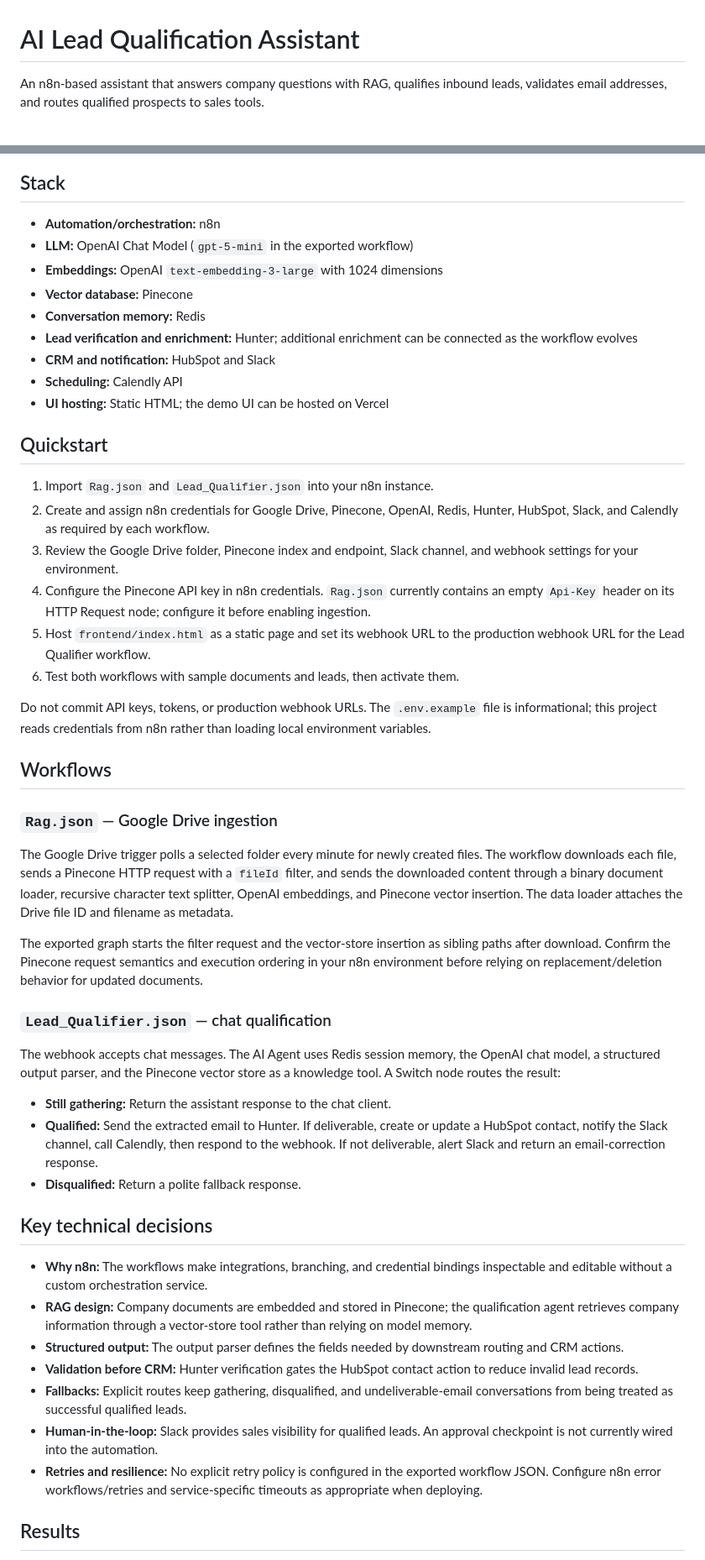
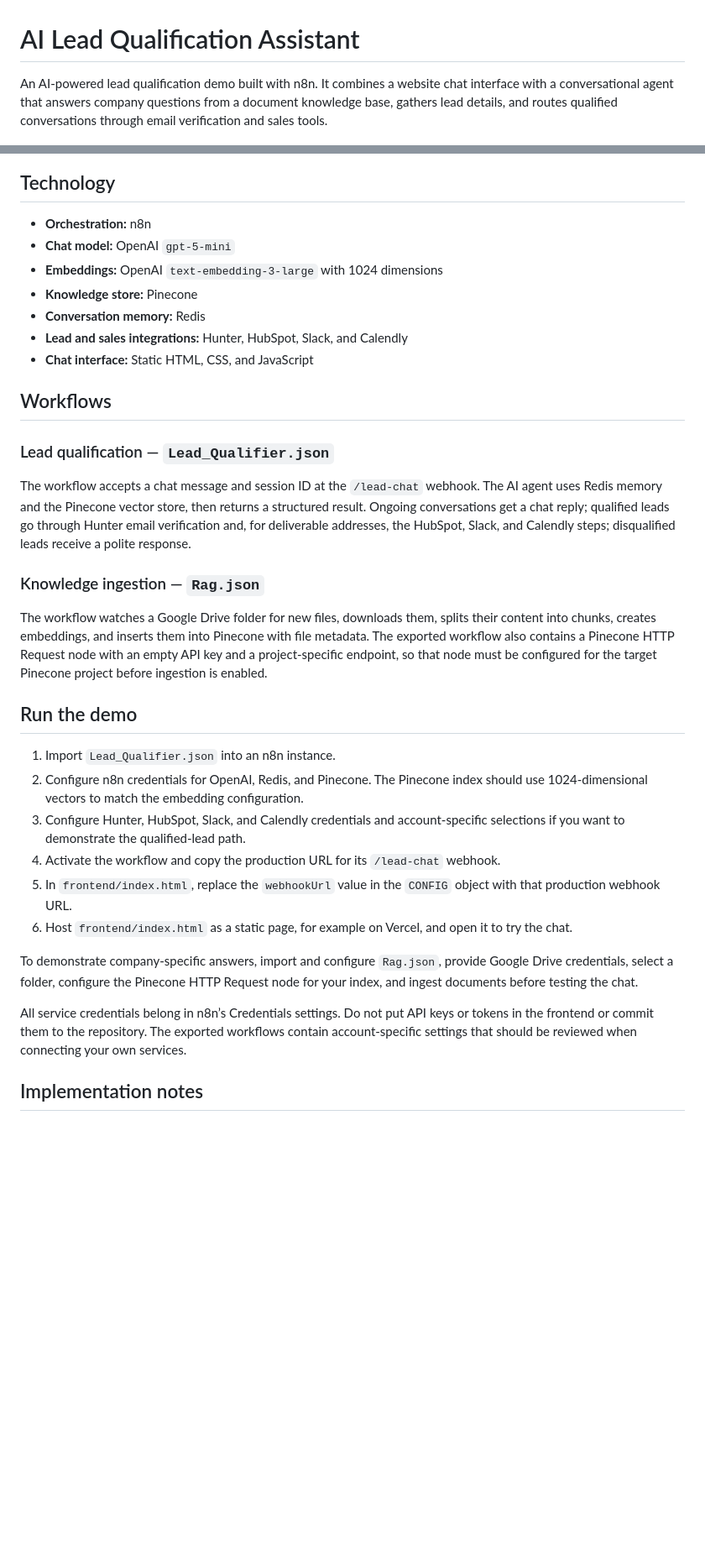
Before and after one commit to mariamneffeti/lead-qualifier, a Markdown page: README.md, 2 parts joined by grey strips. Shown at 84% size. Rendered like a GitHub page; blank space fills up the shorter version.

Commit message:
Polish README for project showcase

````diff
--- a/README.md
+++ b/README.md
@@ -1,5 +1,5 @@
 # AI Lead Qualification Assistant
 
-An n8n-based assistant that answers company questions with RAG, qualifies inbound leads, validates email addresses, and routes qualified prospects to sales tools.
+An AI-powered lead qualification demo built with n8n. It combines a website chat interface with a conversational agent that answers company questions from a document knowledge base, gathers lead details, and routes qualified conversations through email verification and sales tools.
 
 [![Built with n8n](https://img.shields.io/badge/automation-n8n-EA4B71)](https://n8n.io/)
@@ -44,53 +36,37 @@ flowchart LR
 ```
 
-## Stack
+## Technology
 
-- **Automation/orchestration:** n8n
-- **LLM:** OpenAI Chat Model (`gpt-5-mini` in the exported workflow)
+- **Orchestration:** n8n
+- **Chat model:** OpenAI `gpt-5-mini`
 - **Embeddings:** OpenAI `text-embedding-3-large` with 1024 dimensions
-- **Vector database:** Pinecone
+- **Knowledge store:** Pinecone
 - **Conversation memory:** Redis
-- **Lead verification and enrichment:** Hunter; additional enrichment can be connected as the workflow evolves
-- **CRM and notification:** HubSpot and Slack
-- **Scheduling:** Calendly API
-- **UI hosting:** Static HTML; the demo UI can be hosted on Vercel
-
-## Quickstart
-
-1. Import `Rag.json` and `Lead_Qualifier.json` into your n8n instance.
-2. Create and assign n8n credentials for Google Drive, Pinecone, OpenAI, Redis, Hunter, HubSpot, Slack, and Calendly as required by each workflow.
-3. Review the Google Drive folder, Pinecone index and endpoint, Slack channel, and webhook settings for your environment.
-4. Configure the Pinecone API key in n8n credentials. `Rag.json` currently contains an empty `Api-Key` header on its HTTP Request node; configure it before enabling ingestion.
-5. Host `frontend/index.html` as a static page and set its webhook URL to the production webhook URL for the Lead Qualifier workflow.
-6. Test both workflows with sample documents and leads, then activate them.
-
-Do not commit API keys, tokens, or production webhook URLs. The `.env.example` file is informational; this project reads credentials from n8n rather than loading local environment variables.
+- **Lead and sales integrations:** Hunter, HubSpot, Slack, and Calendly
+- **Chat interface:** Static HTML, CSS, and JavaScript
 
 ## Workflows
 
-### `Rag.json` — Google Drive ingestion
+### Lead qualification — `Lead_Qualifier.json`
 
-The Google Drive trigger polls a selected folder every minute for newly created files. The workflow downloads each file, sends a Pinecone HTTP request with a `fileId` filter, and sends the downloaded content through a binary document loader, recursive character text splitter, OpenAI embeddings, and Pinecone vector insertion. The data loader attaches the Drive file ID and filename as metadata.
+The workflow accepts a chat message and session ID at the `/lead-chat` webhook. The AI agent uses Redis memory and the Pinecone vector store, then returns a structured result. Ongoing conversations get a chat reply; qualified leads go through Hunter email verification and, for deliverable addresses, the HubSpot, Slack, and Calendly steps; disqualified leads receive a polite response.
 
-The exported graph starts the filter request and the vector-store insertion as sibling paths after download. Confirm the Pinecone request semantics and execution ordering in your n8n environment before relying on replacement/deletion behavior for updated documents.
+### Knowledge ingestion — `Rag.json`
 
-### `Lead_Qualifier.json` — chat qualification
+The workflow watches a Google Drive folder for new files, downloads them, splits their content into chunks, creates embeddings, and inserts them into Pinecone with file metadata. The exported workflow also contains a Pinecone HTTP Request node with an empty API key and a project-specific endpoint, so that node must be configured for the target Pinecone project before ingestion is enabled.
 
-The webhook accepts chat messages. The AI Agent uses Redis session memory, the OpenAI chat model, a structured output parser, and the Pinecone vector store as a knowledge tool. A Switch node routes the result:
+## Run the demo
 
-- **Still gathering:** Return the assistant response to the chat client.
-- **Qualified:** Send the extracted email to Hunter. If deliverable, create or update a HubSpot contact, notify the Slack channel, call Calendly, then respond to the webhook. If not deliverable, alert Slack and return an email-correction response.
-- **Disqualified:** Return a polite fallback response.
+1. Import `Lead_Qualifier.json` into an n8n instance.
+2. Configure n8n credentials for OpenAI, Redis, and Pinecone. The Pinecone index should use 1024-dimensional vectors to match the embedding configuration.
+3. Configure Hunter, HubSpot, Slack, and Calendly credentials and account-specific selections if you want to demonstrate the qualified-lead path.
+4. Activate the workflow and copy the production URL for its `/lead-chat` webhook.
+5. In `frontend/index.html`, replace the `webhookUrl` value in the `CONFIG` object with that production webhook URL.
+6. Host `frontend/index.html` as a static page, for example on Vercel, and open it to try the chat.
 
-## Key technical decisions
+To demonstrate company-specific answers, import and configure `Rag.json`, provide Google Drive credentials, select a folder, configure the Pinecone HTTP Request node for your index, and ingest documents before testing the chat.
 
-- **Why n8n:** The workflows make integrations, branching, and credential bindings inspectable and editable without a custom orchestration service.
-- **RAG design:** Company documents are embedded and stored in Pinecone; the qualification agent retrieves company information through a vector-store tool rather than relying on model memory.
-- **Structured output:** The output parser defines the fields needed by downstream routing and CRM actions.
-- **Validation before CRM:** Hunter verification gates the HubSpot contact action to reduce invalid lead records.
-- **Fallbacks:** Explicit routes keep gathering, disqualified, and undeliverable-email conversations from being treated as successful qualified leads.
-- **Human-in-the-loop:** Slack provides sales visibility for qualified leads. An approval checkpoint is not currently wired into the automation.
-- **Retries and resilience:** No explicit retry policy is configured in the exported workflow JSON. Configure n8n error workflows/retries and service-specific timeouts as appropriate when deploying.
+All service credentials belong in n8n’s Credentials settings. Do not put API keys or tokens in the frontend or commit them to the repository. The exported workflows contain account-specific settings that should be reviewed when connecting your own services.
 
-## Results
+## Implementation notes
 
````
Also changed, not shown: other parts of README.md (+23 -51 lines).
